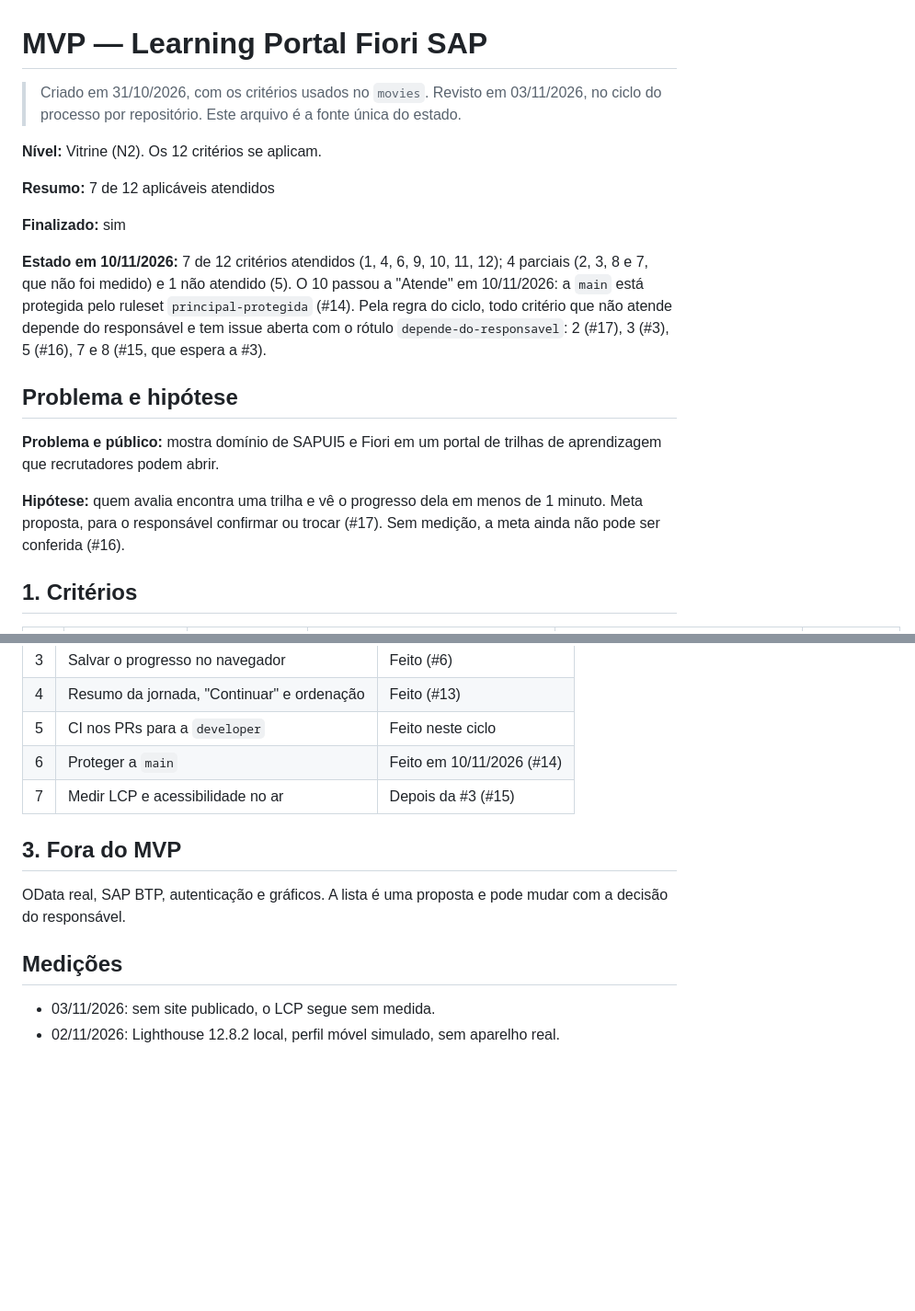
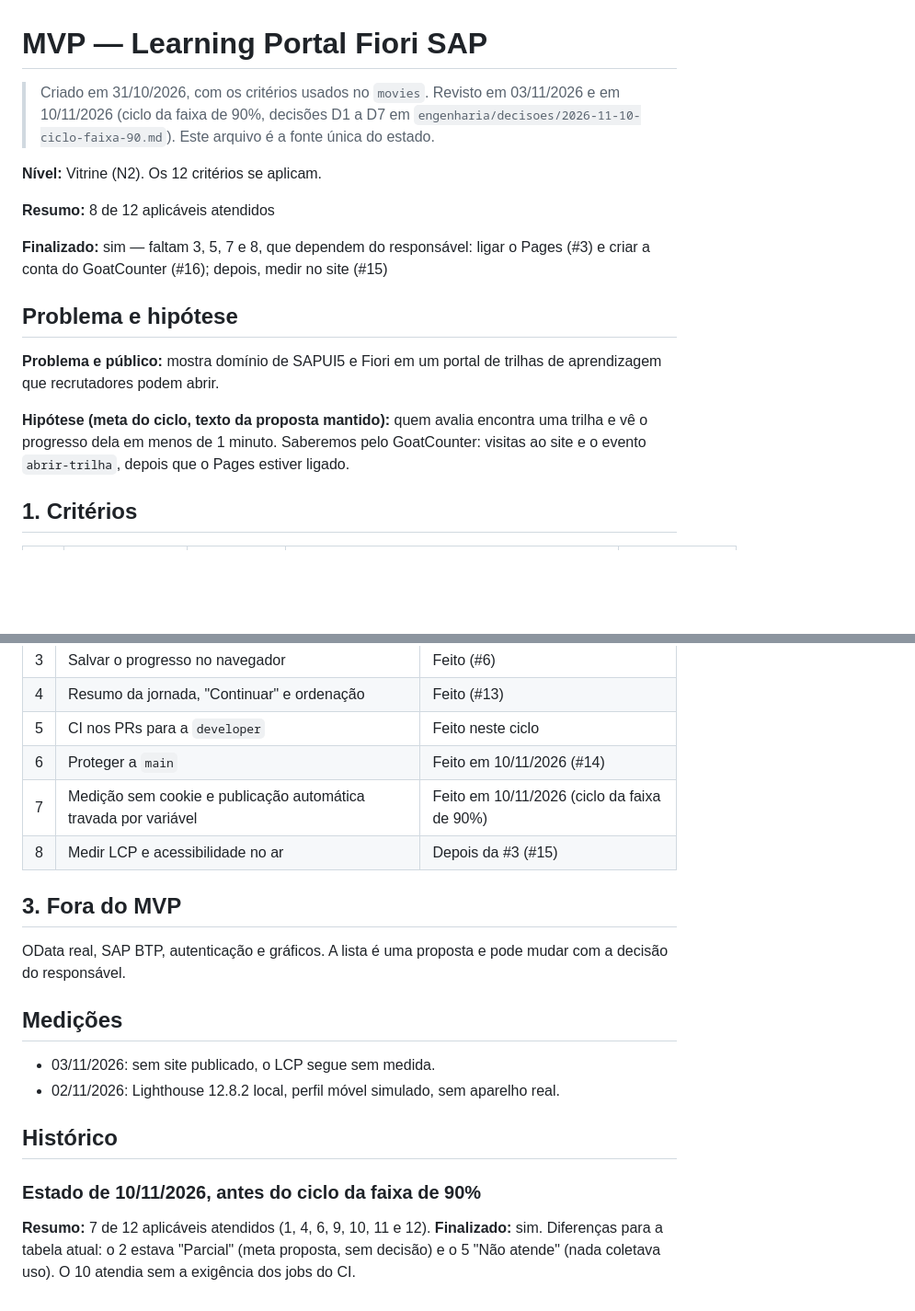
Before and after one commit to douglasabnovato/learning-portal-fiori-sap, a Markdown page: docs/MVP.md, 2 parts joined by grey strips. Shown at 92% size. Rendered like a GitHub page; blank space fills up the shorter version.

```diff
--- a/docs/MVP.md
+++ b/docs/MVP.md
@@ -1,20 +1,18 @@
 # MVP — Learning Portal Fiori SAP
 
-> Criado em 31/10/2026, com os critérios usados no `movies`. Revisto em 03/11/2026, no ciclo do processo por repositório. Este arquivo é a fonte única do estado.
+> Criado em 31/10/2026, com os critérios usados no `movies`. Revisto em 03/11/2026 e em 10/11/2026 (ciclo da faixa de 90%, decisões D1 a D7 em `engenharia/decisoes/2026-11-10-ciclo-faixa-90.md`). Este arquivo é a fonte única do estado.
 
 **Nível:** Vitrine (N2). Os 12 critérios se aplicam.
 
-**Resumo:** 7 de 12 aplicáveis atendidos
+**Resumo:** 8 de 12 aplicáveis atendidos
 
-**Finalizado:** sim
-
-**Estado em 10/11/2026:** 7 de 12 critérios atendidos (1, 4, 6, 9, 10, 11, 12); 4 parciais (2, 3, 8 e 7, que não foi medido) e 1 não atendido (5). O 10 passou a "Atende" em 10/11/2026: a `main` está protegida pelo ruleset `principal-protegida` (#14). Pela regra do ciclo, todo critério que não atende depende do responsável e tem issue aberta com o rótulo `depende-do-responsavel`: 2 (#17), 3 (#3), 5 (#16), 7 e 8 (#15, que espera a #3).
+**Finalizado:** sim — faltam 3, 5, 7 e 8, que dependem do responsável: ligar o Pages (#3) e criar a conta do GoatCounter (#16); depois, medir no site (#15)
 
 ## Problema e hipótese
 
 **Problema e público:** mostra domínio de SAPUI5 e Fiori em um portal de trilhas de aprendizagem que recrutadores podem abrir.
 
-**Hipótese:** quem avalia encontra uma trilha e vê o progresso dela em menos de 1 minuto. Meta proposta, para o responsável confirmar ou trocar (#17). Sem medição, a meta ainda não pode ser conferida (#16).
+**Hipótese (meta do ciclo, texto da proposta mantido):** quem avalia encontra uma trilha e vê o progresso dela em menos de 1 minuto. Saberemos pelo GoatCounter: visitas ao site e o evento `abrir-trilha`, depois que o Pages estiver ligado.
 
 ## 1. Critérios
 
@@ -43,7 +45,8 @@
 | 4 | Resumo da jornada, "Continuar" e ordenação | Feito (#13) |
 | 5 | CI nos PRs para a `developer` | Feito neste ciclo |
 | 6 | Proteger a `main` | Feito em 10/11/2026 (#14) |
-| 7 | Medir LCP e acessibilidade no ar | Depois da #3 (#15) |
+| 7 | Medição sem cookie e publicação automática travada por variável | Feito em 10/11/2026 (ciclo da faixa de 90%) |
+| 8 | Medir LCP e acessibilidade no ar | Depois da #3 (#15) |
 
 ## 3. Fora do MVP
 
@@ -53,3 +56,9 @@ OData real, SAP BTP, autenticação e gráficos. A lista é uma proposta e pode
 
 - 03/11/2026: sem site publicado, o LCP segue sem medida.
 - 02/11/2026: Lighthouse 12.8.2 local, perfil móvel simulado, sem aparelho real.
+
+## Histórico
+
+### Estado de 10/11/2026, antes do ciclo da faixa de 90%
+
+**Resumo:** 7 de 12 aplicáveis atendidos (1, 4, 6, 9, 10, 11 e 12). **Finalizado:** sim. Diferenças para a tabela atual: o 2 estava "Parcial" (meta proposta, sem decisão) e o 5 "Não atende" (nada coletava uso). O 10 atendia sem a exigência dos jobs do CI.
```
Also changed, not shown: other parts of docs/MVP.md (+18 -14 lines), readme.md (+11 -13 lines).
